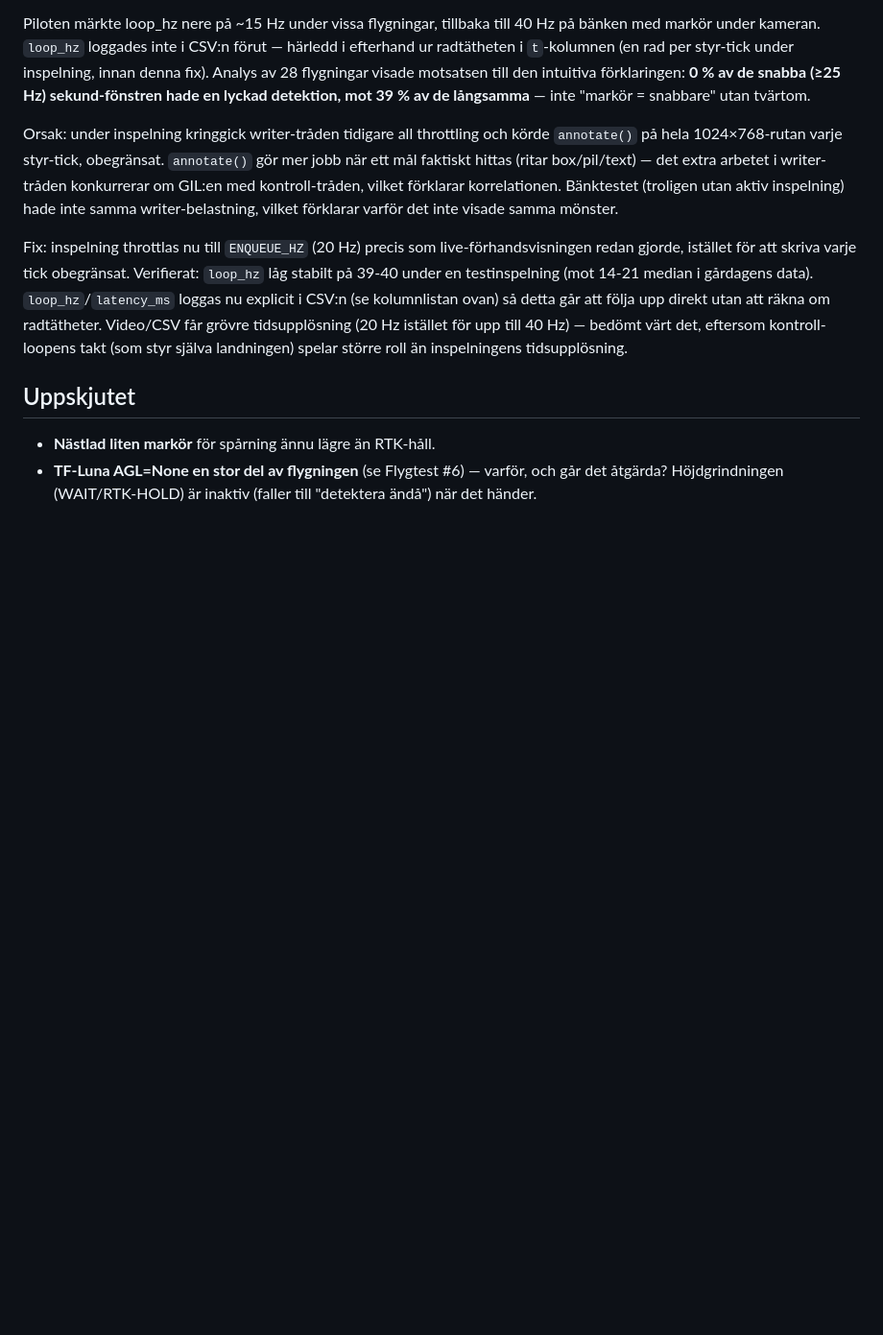
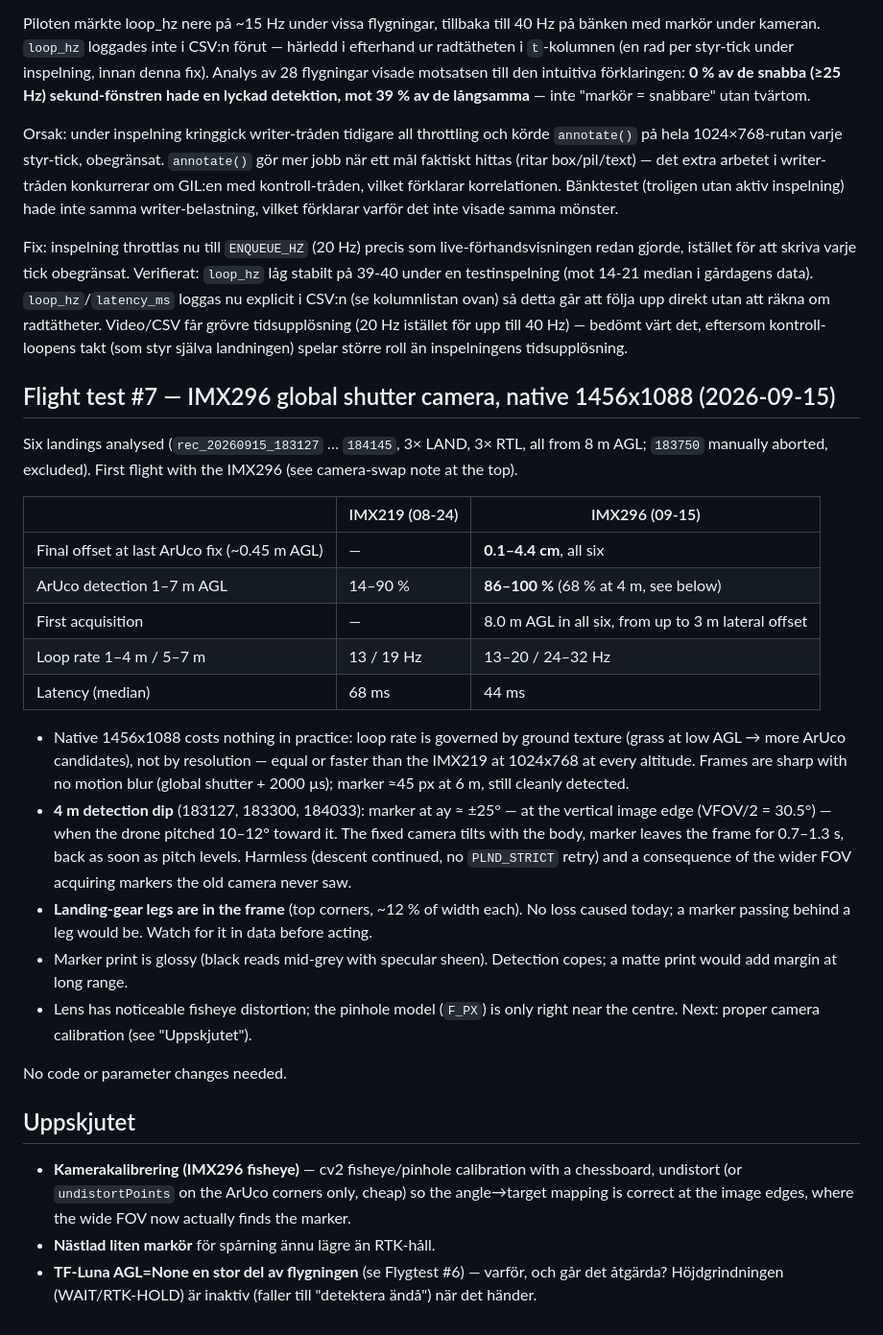
Before and after one commit to Axbri/drone-companion-pi5, a Markdown page: PRECISION-LANDING.md, the part around the change. Shown at 96% size. GitHub-like rendering; blank space fills up the shorter version.

Commit message:
Precland: flight test #7 notes — IMX296 first flight, 6 landings within 5 cm
Co-Authored-By: Claude Opus 5 <noreply@anthropic.com>

```diff
--- a/PRECISION-LANDING.md
+++ b/PRECISION-LANDING.md
@@ -458,8 +458,42 @@ radtätheter. Video/CSV får grövre tidsupplösning (20 Hz istället för upp t
 värt det, eftersom kontroll-loopens takt (som styr själva landningen) spelar större roll än
 inspelningens tidsupplösning.
 
+## Flight test #7 — IMX296 global shutter camera, native 1456x1088 (2026-09-15)
+
+Six landings analysed (`rec_20260915_183127` … `184145`, 3× LAND, 3× RTL, all from 8 m AGL;
+`183750` manually aborted, excluded). First flight with the IMX296 (see camera-swap note at the top).
+
+| | IMX219 (08-24) | IMX296 (09-15) |
+|---|---|---|
+| Final offset at last ArUco fix (~0.45 m AGL) | — | **0.1–4.4 cm**, all six |
+| ArUco detection 1–7 m AGL | 14–90 % | **86–100 %** (68 % at 4 m, see below) |
+| First acquisition | — | 8.0 m AGL in all six, from up to 3 m lateral offset |
+| Loop rate 1–4 m / 5–7 m | 13 / 19 Hz | 13–20 / 24–32 Hz |
+| Latency (median) | 68 ms | 44 ms |
+
+- Native 1456x1088 costs nothing in practice: loop rate is governed by ground texture (grass at
+  low AGL → more ArUco candidates), not by resolution — equal or faster than the IMX219 at 1024x768
+  at every altitude. Frames are sharp with no motion blur (global shutter + 2000 µs); marker ≈45 px
+  at 6 m, still cleanly detected.
+- **4 m detection dip** (183127, 183300, 184033): marker at ay ≈ ±25° — at the vertical image
+  edge (VFOV/2 = 30.5°) — when the drone pitched 10–12° toward it. The fixed camera tilts with the
+  body, marker leaves the frame for 0.7–1.3 s, back as soon as pitch levels. Harmless (descent
+  continued, no `PLND_STRICT` retry) and a consequence of the wider FOV acquiring markers the old
+  camera never saw.
+- **Landing-gear legs are in the frame** (top corners, ~12 % of width each). No loss caused today;
+  a marker passing behind a leg would be. Watch for it in data before acting.
+- Marker print is glossy (black reads mid-grey with specular sheen). Detection copes; a matte
+  print would add margin at long range.
+- Lens has noticeable fisheye distortion; the pinhole model (`F_PX`) is only right near the
+  centre. Next: proper camera calibration (see "Uppskjutet").
+
+No code or parameter changes needed.
+
 ## Uppskjutet
 
+- **Kamerakalibrering (IMX296 fisheye)** — cv2 fisheye/pinhole calibration with a chessboard,
+  undistort (or `undistortPoints` on the ArUco corners only, cheap) so the angle→target mapping
+  is correct at the image edges, where the wide FOV now actually finds the marker.
 - **Nästlad liten markör** för spårning ännu lägre än RTK-håll.
 - **TF-Luna AGL=None en stor del av flygningen** (se Flygtest #6) — varför, och går det åtgärda?
   Höjdgrindningen (WAIT/RTK-HOLD) är inaktiv (faller till "detektera ändå") när det händer.
```
